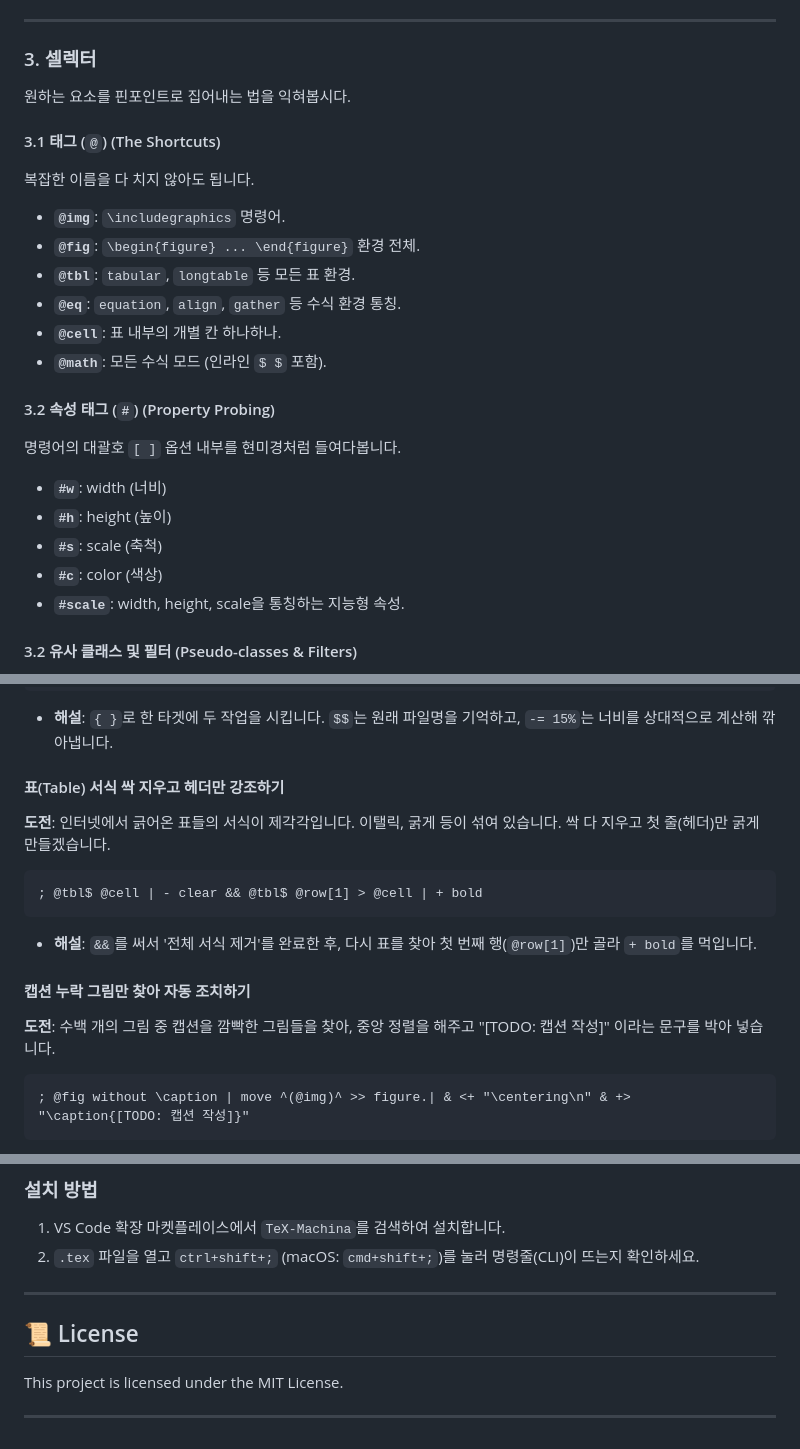
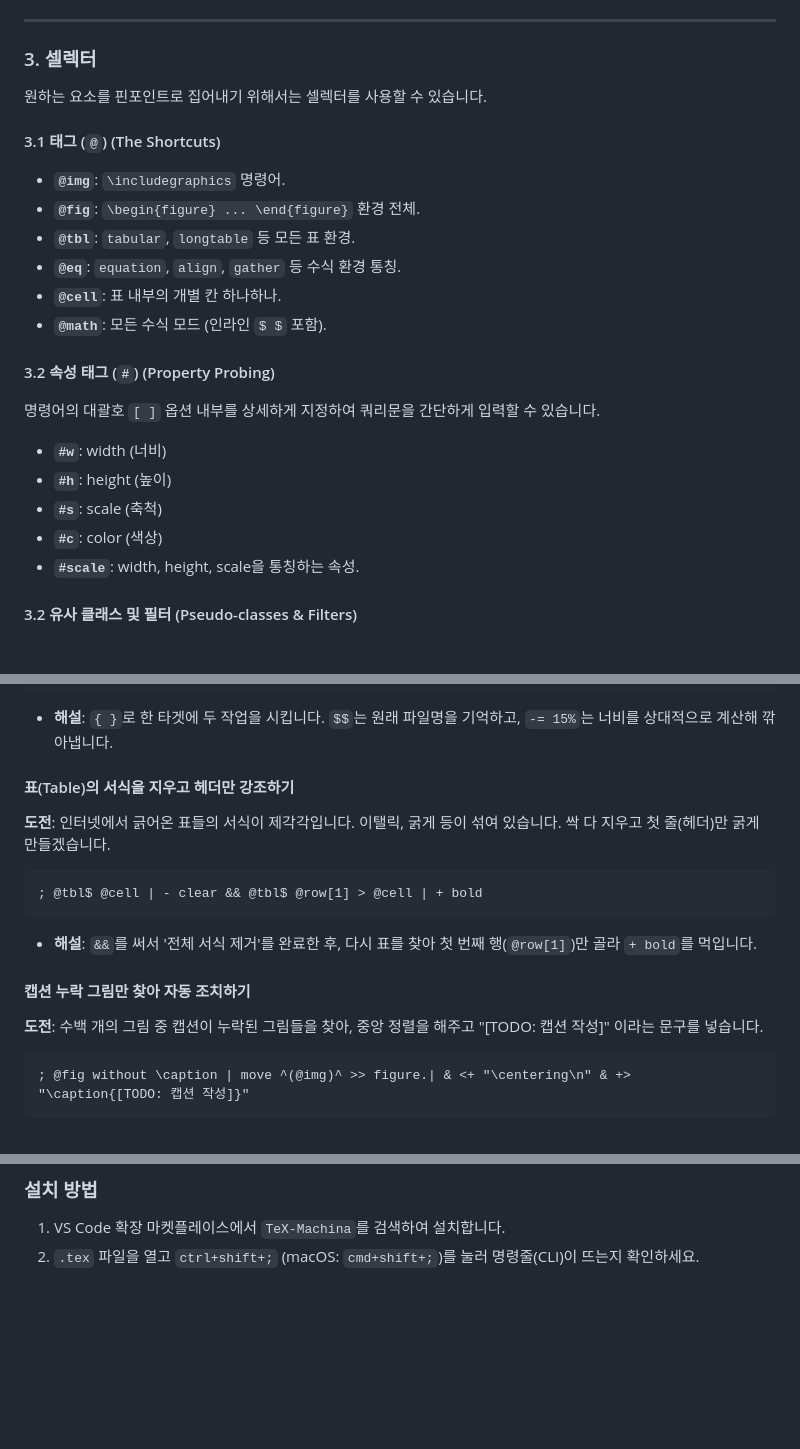
Before and after one commit to tony10486/Tex-Machina, a Markdown page: README.md, 3 parts joined by grey strips. Rendered like a GitHub page; blank space fills up the shorter version.

Commit message:
README.md 수정

````diff
--- a/README.md
+++ b/README.md
@@ -248,10 +248,9 @@ LaTeX는 문서 작성 환경이 크게 세 가지로 나뉩니다.
 
 ### 3. 셀렉터
 
-원하는 요소를 핀포인트로 집어내는 법을 익혀봅시다.
+원하는 요소를 핀포인트로 집어내기 위해서는 셀렉터를 사용할 수 있습니다.
 
 #### 3.1 태그 (`@`) (The Shortcuts)
-복잡한 이름을 다 치지 않아도 됩니다.
 - **`@img`**: `\includegraphics` 명령어.
 - **`@fig`**: `\begin{figure} ... \end{figure}` 환경 전체.
 - **`@tbl`**: `tabular`, `longtable` 등 모든 표 환경.
@@ -260,12 +259,12 @@ LaTeX는 문서 작성 환경이 크게 세 가지로 나뉩니다.
 - **`@math`**: 모든 수식 모드 (인라인 `$ $` 포함).
 
 #### 3.2 속성 태그 (`#`) (Property Probing)
-명령어의 대괄호 `[ ]` 옵션 내부를 현미경처럼 들여다봅니다.
+명령어의 대괄호 `[ ]` 옵션 내부를 상세하게 지정하여 쿼리문을 간단하게 입력할 수 있습니다.
 - **`#w`**: width (너비)
 - **`#h`**: height (높이)
 - **`#s`**: scale (축척)
 - **`#c`**: color (색상)
-- **`#scale`**: width, height, scale을 통칭하는 지능형 속성.
+- **`#scale`**: width, height, scale을 통칭하는 속성.
 
 #### 3.2 유사 클래스 및 필터 (Pseudo-classes & Filters)
 - **`:first` / `:last`**: 결과 중 첫 번째 또는 마지막 요소만 선택.
@@ -347,7 +346,7 @@ LaTeX는 문서 작성 환경이 크게 세 가지로 나뉩니다.
 ```
 - **해설**: `{ }`로 한 타겟에 두 작업을 시킵니다. `$$`는 원래 파일명을 기억하고, `-= 15%`는 너비를 상대적으로 계산해 깎아냅니다.
 
-#### 표(Table) 서식 싹 지우고 헤더만 강조하기
+#### 표(Table)의 서식을 지우고 헤더만 강조하기
 **도전**: 인터넷에서 긁어온 표들의 서식이 제각각입니다. 이탤릭, 굵게 등이 섞여 있습니다. 싹 다 지우고 첫 줄(헤더)만 굵게 만들겠습니다.
 ```
 ; @tbl$ @cell | - clear && @tbl$ @row[1] > @cell | + bold
@@ -355,7 +354,7 @@ LaTeX는 문서 작성 환경이 크게 세 가지로 나뉩니다.
 - **해설**: `&&`를 써서 '전체 서식 제거'를 완료한 후, 다시 표를 찾아 첫 번째 행(`@row[1]`)만 골라 `+ bold`를 먹입니다.
 
 #### 캡션 누락 그림만 찾아 자동 조치하기
-**도전**: 수백 개의 그림 중 캡션을 깜빡한 그림들을 찾아, 중앙 정렬을 해주고 "[TODO: 캡션 작성]" 이라는 문구를 박아 넣습니다.
+**도전**: 수백 개의 그림 중 캡션이 누락된 그림들을 찾아, 중앙 정렬을 해주고 "[TODO: 캡션 작성]" 이라는 문구를 넣습니다.
 ```
 ; @fig without \caption | move ^(@img)^ >> figure.| & <+ "\centering\n" & +> "\caption{[TODO: 캡션 작성]}"
 ```
@@ -397,10 +396,3 @@ LaTeX는 문서 작성 환경이 크게 세 가지로 나뉩니다.
 ### 설치 방법
 1. VS Code 확장 마켓플레이스에서 `TeX-Machina`를 검색하여 설치합니다.
 2. `.tex` 파일을 열고 `ctrl+shift+;` (macOS: `cmd+shift+;`)를 눌러 명령줄(CLI)이 뜨는지 확인하세요.
-
----
-
-## 📜 License
-This project is licensed under the MIT License.
-
----
````
Also changed, not shown: other parts of README.md (+1 -1 lines).
